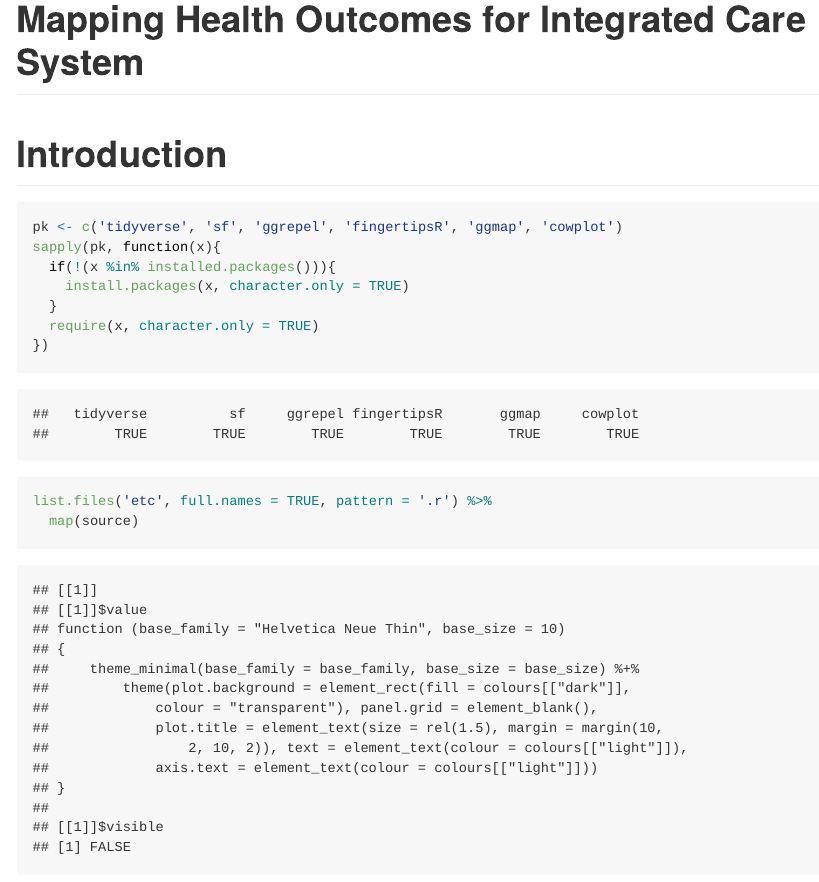
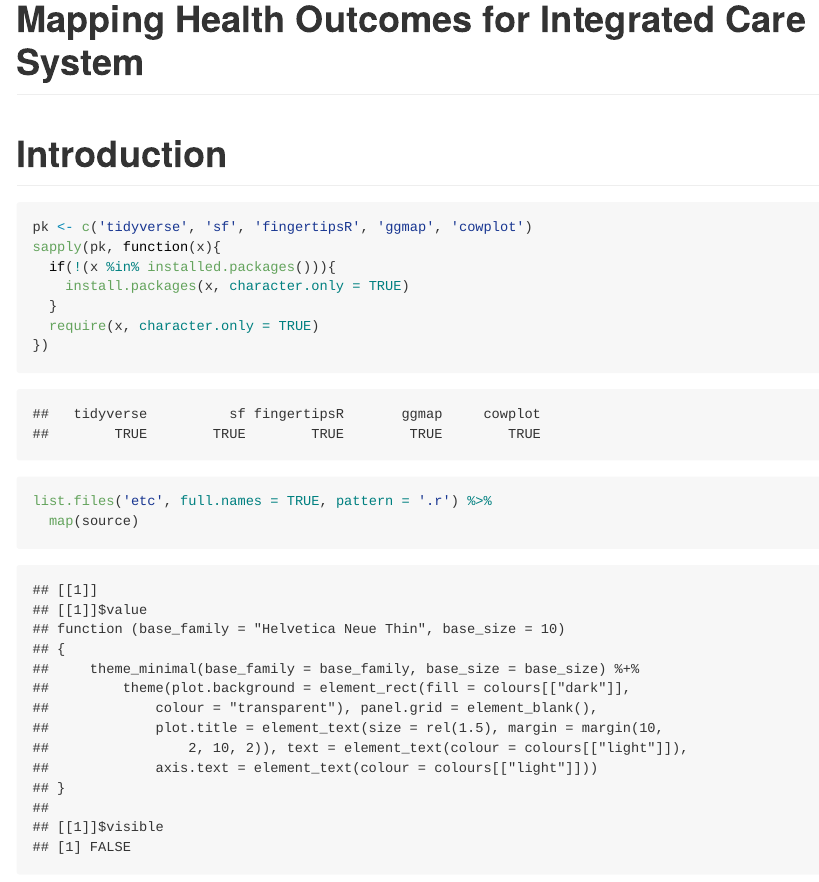
Before and after one commit to ewan-wakeman/ics-mapping, an R Markdown document (report.Rmd): the page in a window 1100 px wide, from its top. Rendered offline with R 4.5, knitr and Pandoc, with nearby package versions; both versions are drawn in the output format of the newer one; some code elsewhere in the file could not run offline; long lines of code are wrapped.

````diff
--- a/report.Rmd
+++ b/report.Rmd
@@ -1,12 +1,12 @@
 ---
 title: "Mapping Health Outcomes for Integrated Care System"
-output: html_notebook
+output: github_document
 ---
 
 # Introduction
 
 ```{r setup, warning = FALSE, message = FALSE}
-pk <- c('tidyverse', 'sf', 'ggrepel', 'fingertipsR', 'ggmap', 'cowplot')
+pk <- c('tidyverse', 'sf', 'fingertipsR', 'ggmap', 'cowplot')
 sapply(pk, function(x){
   if(!(x %in% installed.packages())){
     install.packages(x, character.only = TRUE)
````
Also changed, not shown: README.md, report.md (added), report_files/figure-gfm/basic_plot-1.png (added), report_files/figure-gfm/boxplot-1.png (added), report_files/figure-gfm/get_labels-1.png (added), report_files/figure-gfm/label_map-1.png (added), report_files/figure-gfm/labelled_map_and_boxplot-1.png (added), report_files/figure-gfm/map_and_box-1.png (added), report_files/figure-gfm/msoa_map-1.png (added).
